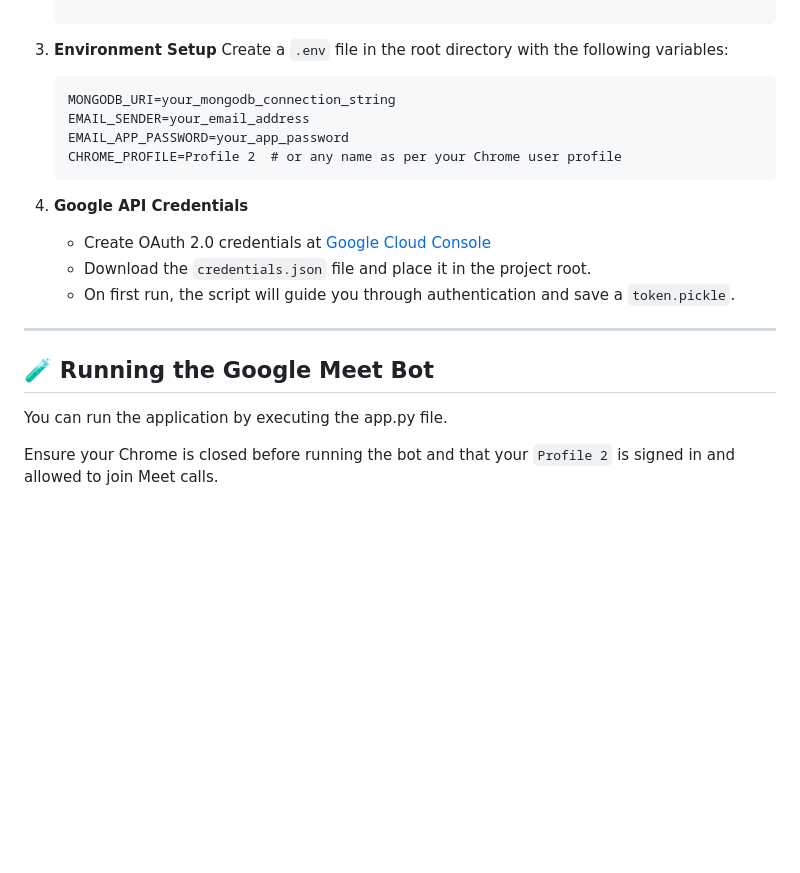
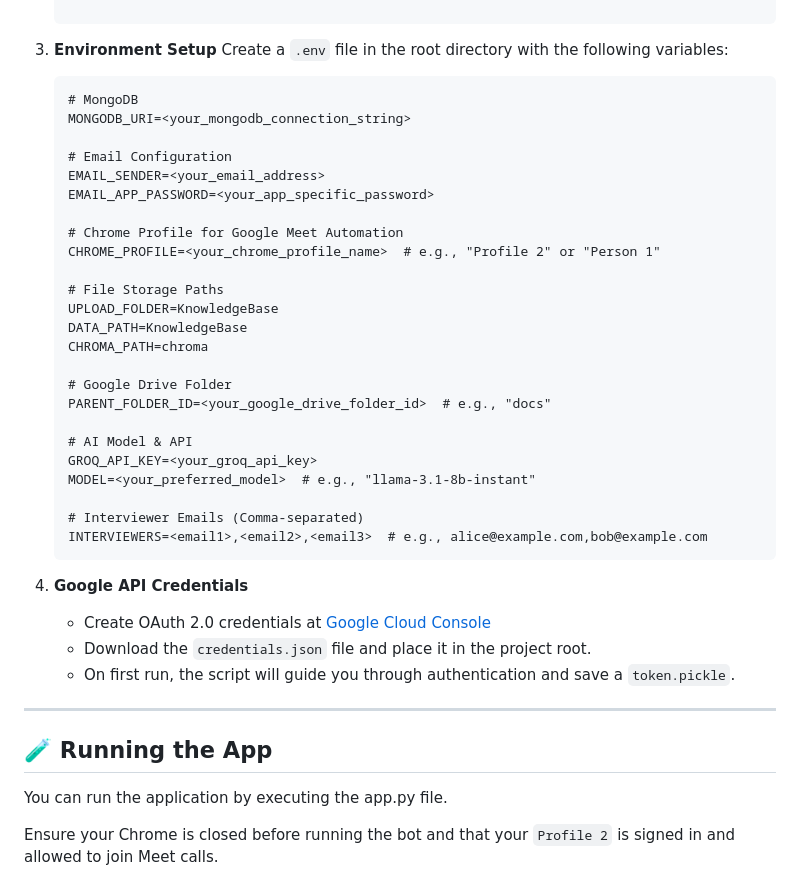
Before and after one commit to ram650/Optimizing-Talent-Acquisition-An-LLM-Based-AI-Agent-for-HR-Recruitment--Automation, a Markdown page: README.md, the part around the change. Drawn GitHub-style; blank space fills up the shorter version.

````diff
--- a/README.md
+++ b/README.md
@@ -45,10 +45,30 @@ AiHR is a fully automated Human Resource Management system built with Python and
    Create a `.env` file in the root directory with the following variables:
 
    ```
-   MONGODB_URI=your_mongodb_connection_string
-   EMAIL_SENDER=your_email_address
-   EMAIL_APP_PASSWORD=your_app_password
-   CHROME_PROFILE=Profile 2  # or any name as per your Chrome user profile
+   # MongoDB
+   MONGODB_URI=<your_mongodb_connection_string>
+
+   # Email Configuration
+   EMAIL_SENDER=<your_email_address>
+   EMAIL_APP_PASSWORD=<your_app_specific_password>
+
+   # Chrome Profile for Google Meet Automation
+   CHROME_PROFILE=<your_chrome_profile_name>  # e.g., "Profile 2" or "Person 1"
+
+   # File Storage Paths
+   UPLOAD_FOLDER=KnowledgeBase
+   DATA_PATH=KnowledgeBase
+   CHROMA_PATH=chroma
+
+   # Google Drive Folder
+   PARENT_FOLDER_ID=<your_google_drive_folder_id>  # e.g., "docs"
+
+   # AI Model & API
+   GROQ_API_KEY=<your_groq_api_key>
+   MODEL=<your_preferred_model>  # e.g., "llama-3.1-8b-instant"
+
+   # Interviewer Emails (Comma-separated)
+   INTERVIEWERS=<email1>,<email2>,<email3>  # e.g., alice@example.com,bob@example.com
    ```
 
 4. **Google API Credentials**
@@ -59,7 +79,7 @@ AiHR is a fully automated Human Resource Management system built with Python and
 
 ---
 
-## 🧪 Running the Google Meet Bot
+## 🧪 Running the App
 
 You can run the application by executing the app.py file.
 
````
